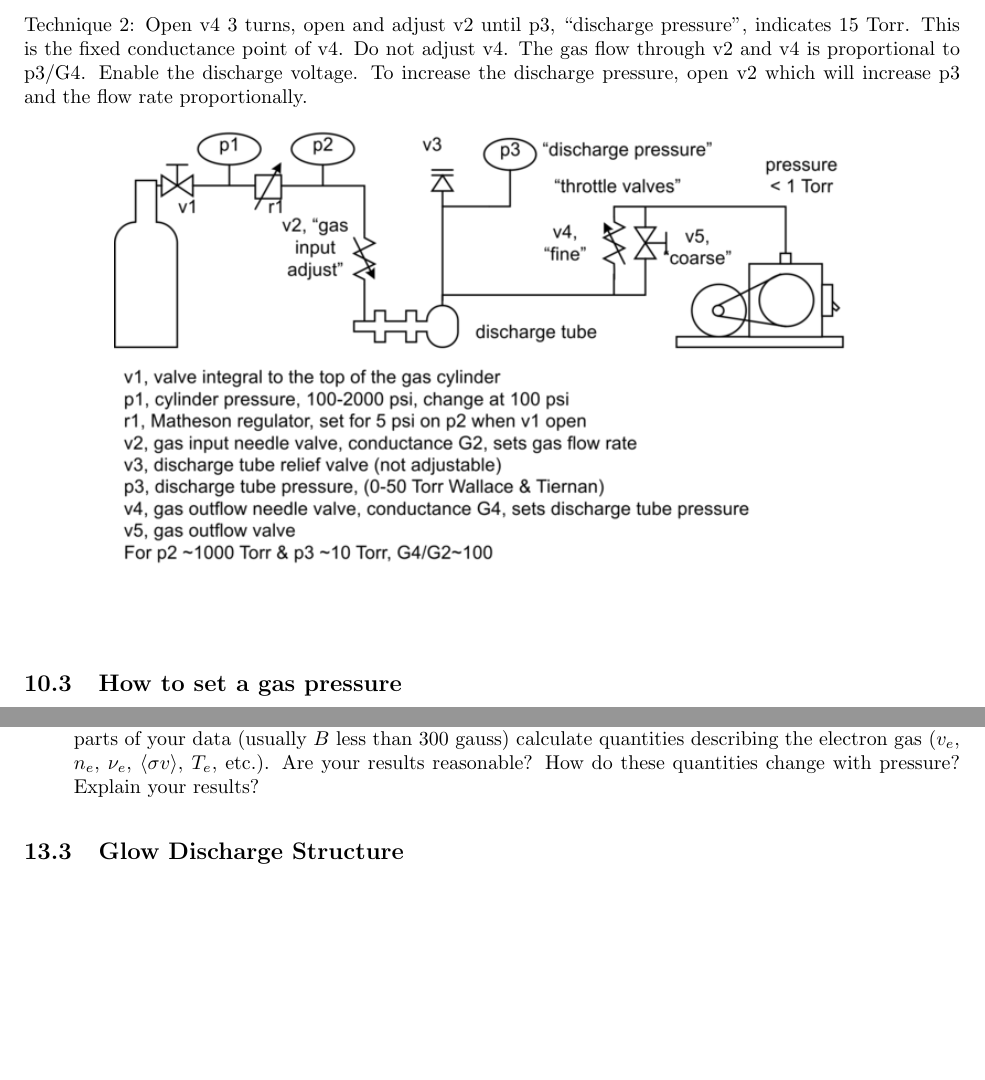
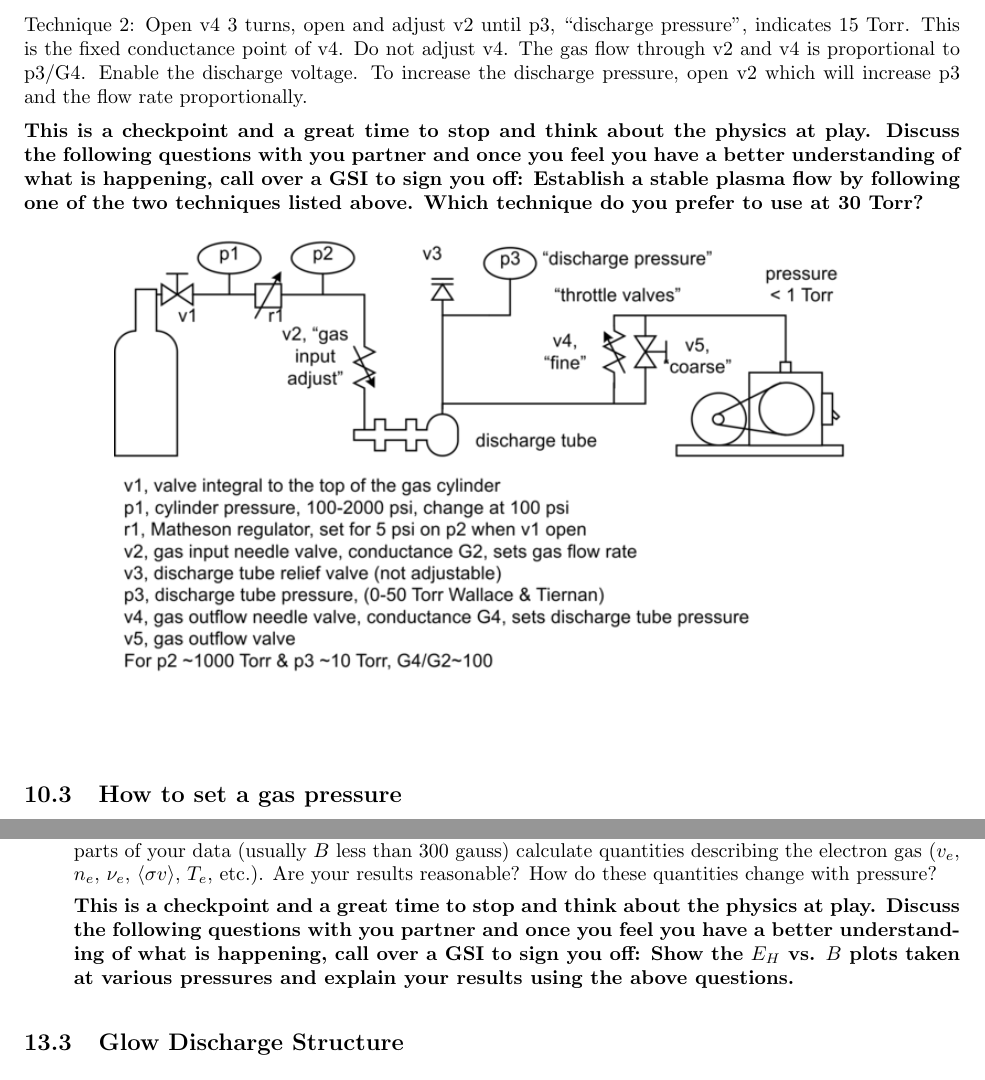
Before and after one commit to DrWinthrop/111BC, a LaTeX document (HAL/HAL.tex): two parts of pages 10 and 13 of 16, joined at a grey line, cut so that both start at the same text, the shorter picture padded with empty space. Compiled offline with pdfLaTeX.

Commit message:
Added the checkpoints to the checkpoints sheet. Three are from the lab writeup, and numbers 2 and 5 are new.

```diff
--- a/HAL/HAL.tex
+++ b/HAL/HAL.tex
@@ -278,6 +278,9 @@ Technique 1: Open v4 by 1/2 turn, open and adjust v2 until p3, ``discharge press
 
 Technique 2: Open v4 3 turns, open and adjust v2 until p3, ``discharge pressure'', indicates 15 Torr. This is the fixed conductance point of v4. Do not adjust v4. The gas flow through v2 and v4 is proportional to p3/G4. Enable the discharge voltage. To increase the discharge pressure, open v2 which will increase p3 and the flow rate proportionally.
 
+\textbf{This is a checkpoint and a great time to stop and think about the physics at play. Discuss the following questions with you partner and once you feel you have a better understanding of what is happening, call over a GSI to sign you off:
+Establish a stable plasma flow by following one of the two techniques listed above. Which technique do you prefer to use at 30 Torr?}
+
 \begin{figure}[h]
     \centering
     \href{http://experimentationlab.berkeley.edu/sites/default/files/images/680px-Hall_diagram.png}{\includegraphics[width=0.8\linewidth]{images/680px-Hall_diagram.png}}
@@ -352,7 +355,10 @@ Show you understand how to shut off the system completely and why it needs to be
 
     Is the B-I relationship linear? In this experiment, errors owing to hysteresis are small compared to other errors. Do not spend too much time calculating and explaining them or the phenomenon of hysteresis.
 
-    \item $E_H$ vs. $B$. For a range of pressures between 15 and 30 torr measure the Hall field between probes 1 and 2 as a function of magnetic field (note that probes 1 and 2 are about 8 mm apart). Take data for the full range of magnet current. Remember to keep the probes near ground potential by adjusting the potentiometer. Plot your results for each pressure. Is $E_H$ linearly dependent on B? For the linear parts of your data (usually $B$ less than 300 gauss) calculate quantities describing the electron gas ($v_e$, $n_e$, $\nu_e$, $\langle \sigma v \rangle$, $T_e$, etc.). Are your results reasonable? How do these quantities change with pressure? Explain your results?
+    \item $E_H$ vs. $B$. For a range of pressures between 15 and 30 torr measure the Hall field between probes 1 and 2 as a function of magnetic field (note that probes 1 and 2 are about 8 mm apart). Take data for the full range of magnet current. Remember to keep the probes near ground potential by adjusting the potentiometer. Plot your results for each pressure. Is $E_H$ linearly dependent on B? For the linear parts of your data (usually $B$ less than 300 gauss) calculate quantities describing the electron gas ($v_e$, $n_e$, $\nu_e$, $\langle \sigma v \rangle$, $T_e$, etc.). Are your results reasonable? How do these quantities change with pressure?
+
+\textbf{This is a checkpoint and a great time to stop and think about the physics at play. Discuss the following questions with you partner and once you feel you have a better understanding of what is happening, call over a GSI to sign you off:
+Show the $E_H$ vs. $B$ plots taken at various pressures and explain your results using the above questions.}
 
 \end{enumerate}
 
```
Also changed, not shown: LLS/LLS.tex (+2 -2 lines).
